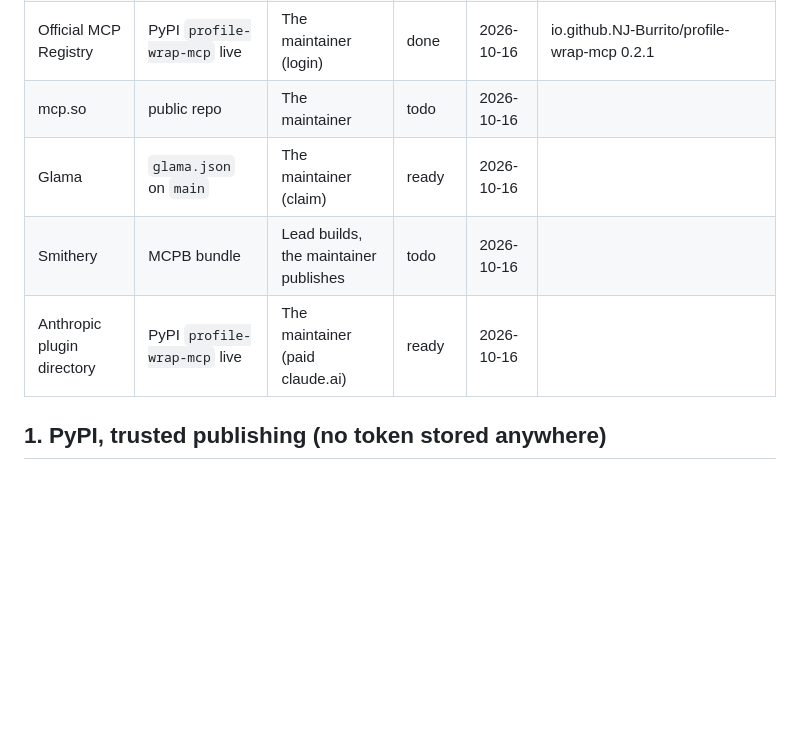
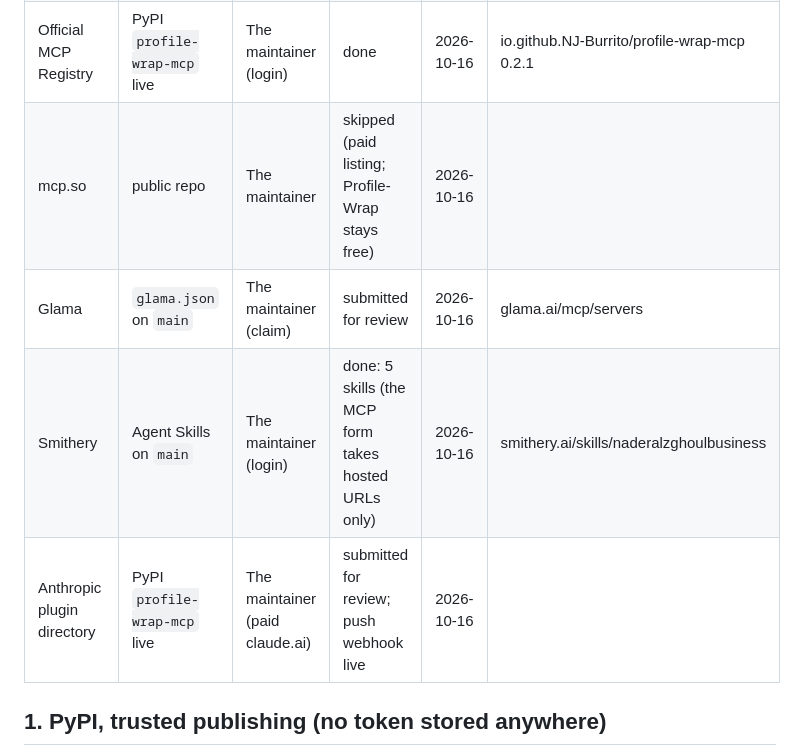
Before and after one commit to NJ-Burrito/Profile-Wrap, a Markdown page: docs/DISTRIBUTION.md, the part around the change. Drawn GitHub-style; blank space fills up the shorter version.

Commit message:
docs: listing status (Anthropic submitted, Glama submitted, Smithery skills live, mcp.so skipped as paid)
Co-Authored-By: Claude Opus 5.5 <noreply@anthropic.com>

```diff
--- a/docs/DISTRIBUTION.md
+++ b/docs/DISTRIBUTION.md
@@ -20,10 +20,10 @@ Status values: `todo`, `ready` (files done, waiting for a step), `submitted`, `l
 | PyPI `profile-wrap` | pending publisher, tag `v0.2.1` | The maintainer (once) then CI | done | 2026-10-16 | https://pypi.org/project/profile-wrap/ |
 | PyPI `profile-wrap-mcp` | PyPI `profile-wrap` live | The maintainer (once) then CI | done | 2026-10-16 | https://pypi.org/project/profile-wrap-mcp/ |
 | Official MCP Registry | PyPI `profile-wrap-mcp` live | The maintainer (login) | done | 2026-10-16 | io.github.NJ-Burrito/profile-wrap-mcp 0.2.1 |
-| mcp.so | public repo | The maintainer | todo | 2026-10-16 | |
-| Glama | `glama.json` on `main` | The maintainer (claim) | ready | 2026-10-16 | |
-| Smithery | MCPB bundle | Lead builds, the maintainer publishes | todo | 2026-10-16 | |
-| Anthropic plugin directory | PyPI `profile-wrap-mcp` live | The maintainer (paid claude.ai) | ready | 2026-10-16 | |
+| mcp.so | public repo | The maintainer | skipped (paid listing; Profile-Wrap stays free) | 2026-10-16 | |
+| Glama | `glama.json` on `main` | The maintainer (claim) | submitted for review | 2026-10-16 | glama.ai/mcp/servers |
+| Smithery | Agent Skills on `main` | The maintainer (login) | done: 5 skills (the MCP form takes hosted URLs only) | 2026-10-16 | smithery.ai/skills/naderalzghoulbusiness |
+| Anthropic plugin directory | PyPI `profile-wrap-mcp` live | The maintainer (paid claude.ai) | submitted for review; push webhook live | 2026-10-16 | |
 
 ## 1. PyPI, trusted publishing (no token stored anywhere)
 
```
